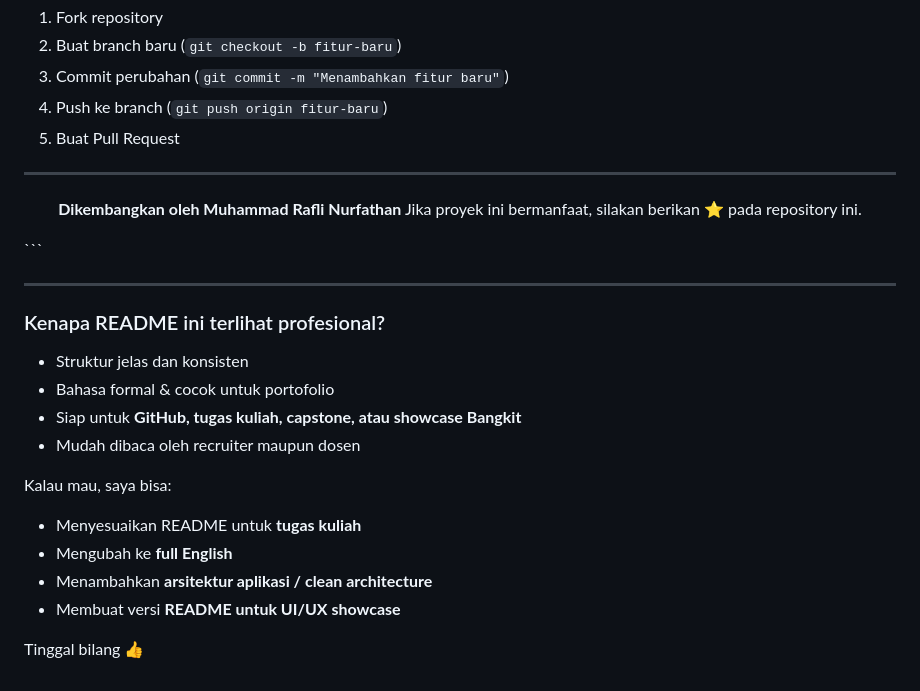
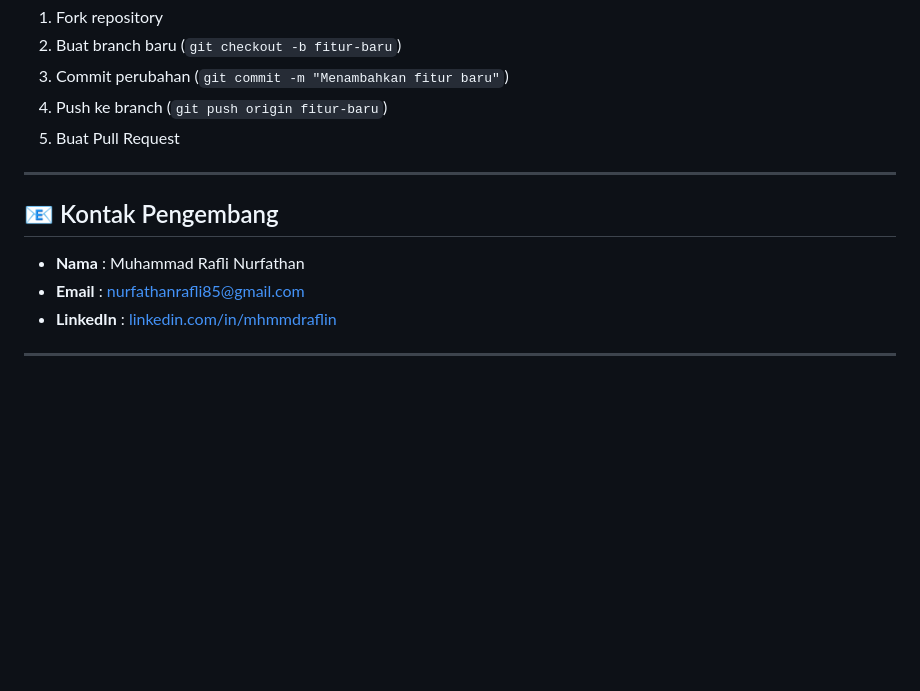
Before and after one commit to mhmmdraflin/Tiket_Pendakian, a Markdown page: README.md, the part around the change. Drawn GitHub-style; blank space fills up the shorter version.

````diff
--- a/README.md
+++ b/README.md
@@ -139,28 +139,10 @@ Silakan lakukan langkah berikut:
 
 ---
 
-<div align="center">
+## 📧 Kontak Pengembang
 
-**Dikembangkan oleh Muhammad Rafli Nurfathan**
-Jika proyek ini bermanfaat, silakan berikan ⭐ pada repository ini.
-
-</div>
-```
+- **Nama** : Muhammad Rafli Nurfathan
+- **Email** : [nurfathanrafli85@gmail.com](mailto:nurfathanrafli85@gmail.com)
+- **LinkedIn** : [linkedin.com/in/mhmmdraflin](https://www.linkedin.com/in/mhmmdraflin)
 
 ---
-
-### Kenapa README ini terlihat profesional?
-
-* Struktur jelas dan konsisten
-* Bahasa formal & cocok untuk portofolio
-* Siap untuk **GitHub, tugas kuliah, capstone, atau showcase Bangkit**
-* Mudah dibaca oleh recruiter maupun dosen
-
-Kalau mau, saya bisa:
-
-* Menyesuaikan README untuk **tugas kuliah**
-* Mengubah ke **full English**
-* Menambahkan **arsitektur aplikasi / clean architecture**
-* Membuat versi **README untuk UI/UX showcase**
-
-Tinggal bilang 👍
````
